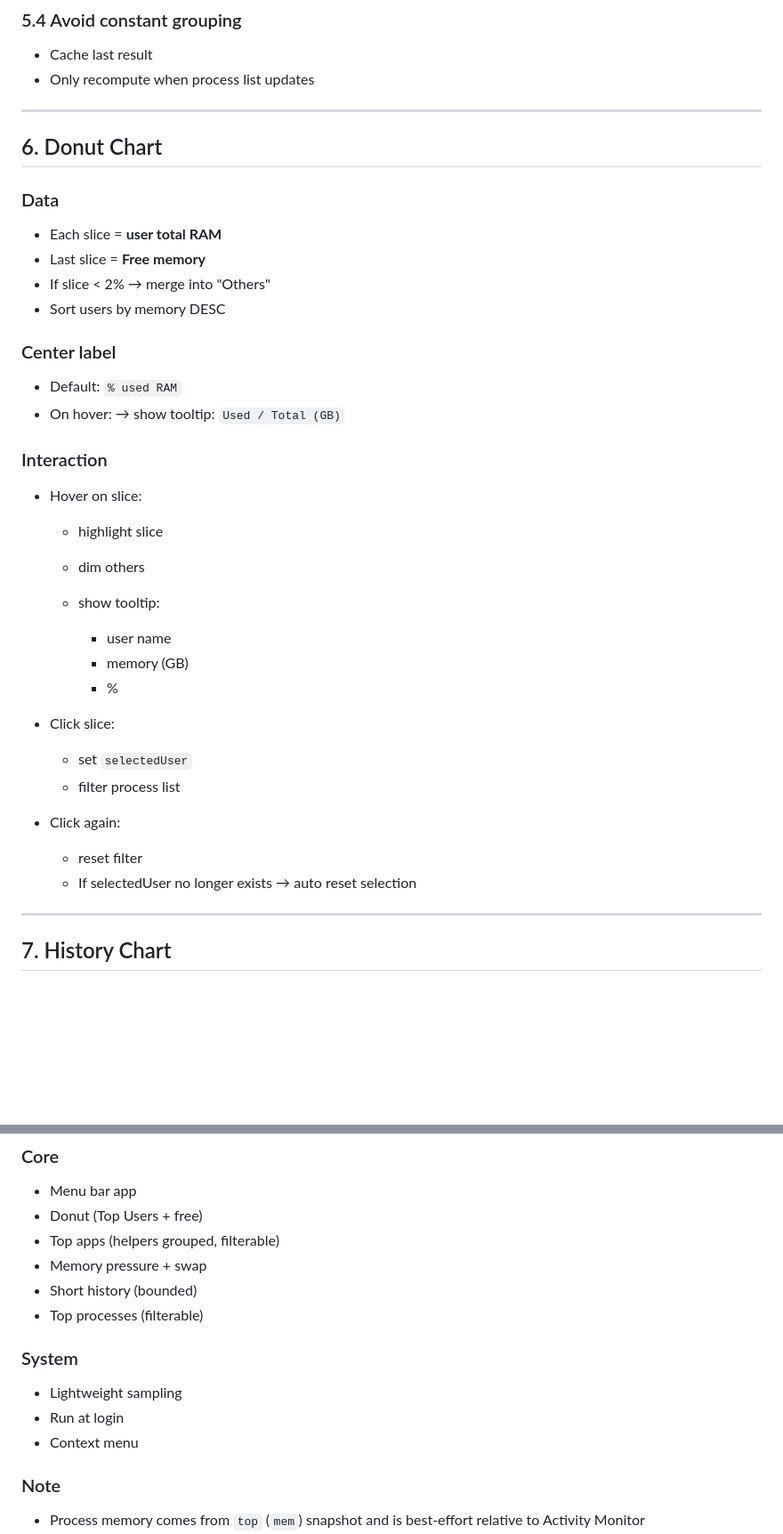
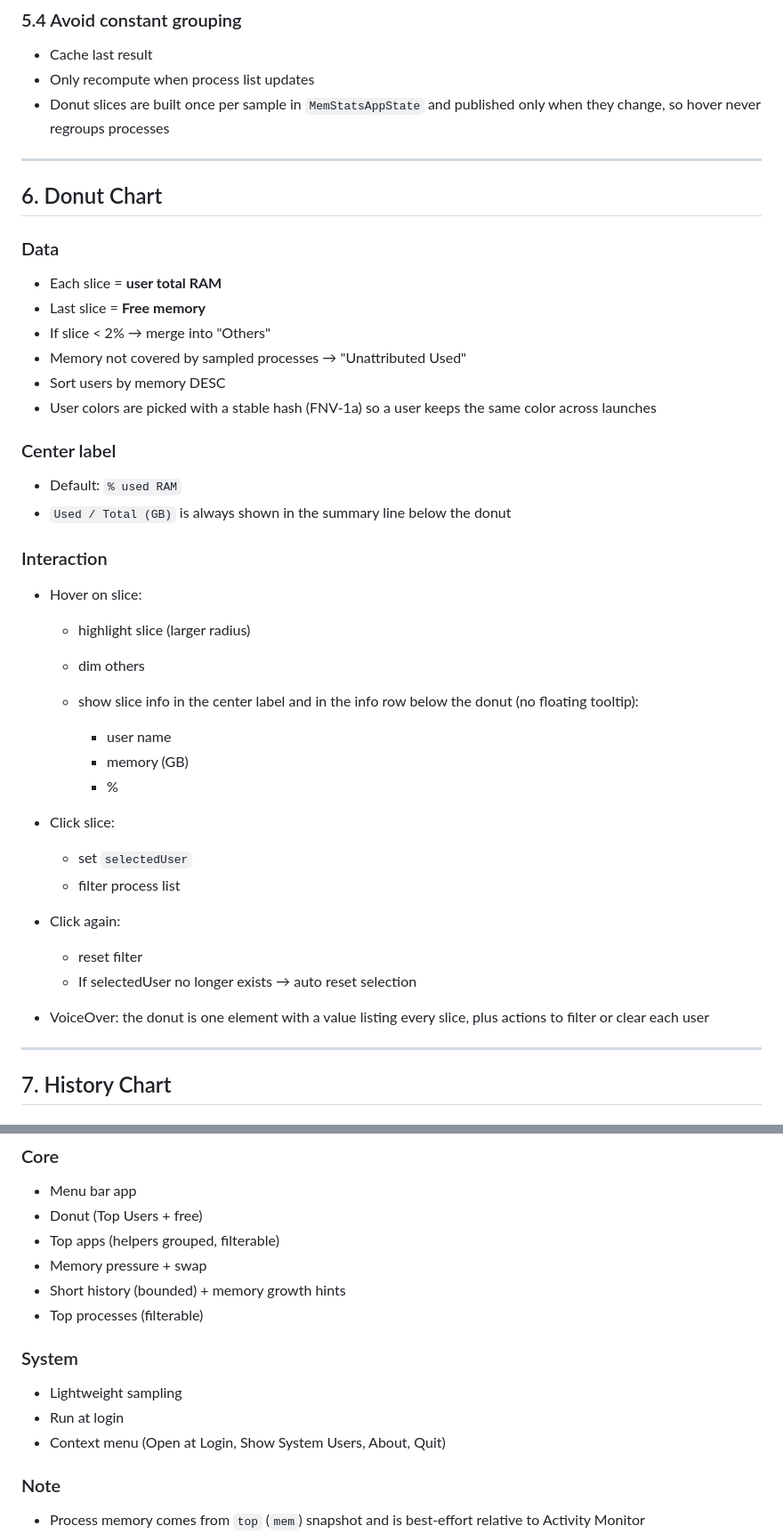
Before and after one commit to chungxon/mem-stats, a Markdown page: docs/DESCRIPTION.md, 2 parts joined by grey strips. Shown at 89% size. Rendered like a GitHub page; blank space fills up the shorter version.

```diff
--- a/docs/DESCRIPTION.md
+++ b/docs/DESCRIPTION.md
@@ -164,6 +173,7 @@ UI refresh: every 5s
 
 * Cache last result
 * Only recompute when process list updates
+* Donut slices are built once per sample in `MemStatsAppState` and published only when they change, so hover never regroups processes
 
 ---
 
@@ -174,21 +184,22 @@ UI refresh: every 5s
 * Each slice = **user total RAM**
 * Last slice = **Free memory**
 * If slice < 2% → merge into "Others"
+* Memory not covered by sampled processes → "Unattributed Used"
 * Sort users by memory DESC
+* User colors are picked with a stable hash (FNV-1a) so a user keeps the same color across launches
 
 ### Center label
 
 * Default: `% used RAM`
-* On hover:
-  → show tooltip: `Used / Total (GB)`
+* `Used / Total (GB)` is always shown in the summary line below the donut
 
 ### Interaction
 
 * Hover on slice:
 
-  * highlight slice
+  * highlight slice (larger radius)
   * dim others
-  * show tooltip:
+  * show slice info in the center label and in the info row below the donut (no floating tooltip):
 
     * user name
     * memory (GB)
@@ -204,6 +215,8 @@ UI refresh: every 5s
   * reset filter
   * If selectedUser no longer exists → auto reset selection
 
+* VoiceOver: the donut is one element with a value listing every slice, plus actions to filter or clear each user
+
 ---
 
 ## 7. History Chart
@@ -433,14 +447,14 @@ System users can add noise, so they can be hidden with the `Show System Users` c
 * Donut (Top Users + free)
 * Top apps (helpers grouped, filterable)
 * Memory pressure + swap
-* Short history (bounded)
+* Short history (bounded) + memory growth hints
 * Top processes (filterable)
 
 ### System
 
 * Lightweight sampling
 * Run at login
-* Context menu
+* Context menu (Open at Login, Show System Users, About, Quit)
 
 ### Note
 
```
Also changed, not shown: other parts of docs/DESCRIPTION.md (+32 -22 lines), docs/PLAN_REVIEW_FIXES.md (+4 -4 lines).
